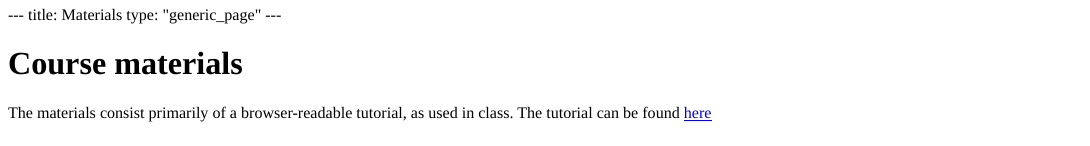
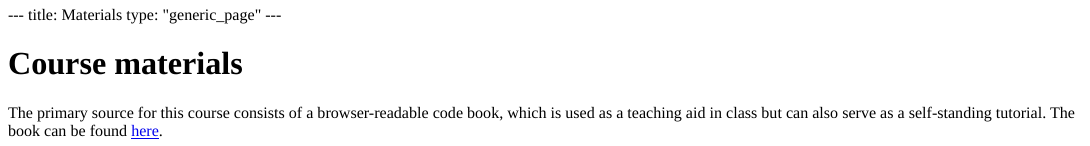
Before and after one commit to vini-macuch-silva/basics-of-data-viz-for-behavioral-scientists, an R Markdown document (content/materials.Rmd): the page in a window 1100 px wide, from its top. The pictures show the output file content/materials.html that the author committed with the source, opened offline.

Commit message:
updated page

```diff
--- a/content/materials.Rmd
+++ b/content/materials.Rmd
@@ -5,4 +5,4 @@ type: "generic_page"
 
 # Course materials
 
-The materials consist primarily of a browser-readable tutorial, as used in class. The tutorial can be found [here](https://github.com/vini-macuch-silva/basics-of-data-viz-for-behavioral-scientists/tree/master/materials/materials/basics-of-data-wrangling-in-r.html)
+The primary source for this course consists of a browser-readable code book, which is used as a teaching aid in class but can also serve as a self-standing tutorial. The book can be found [here](https://github.com/vini-macuch-silva/basics-of-data-viz-for-behavioral-scientists/tree/master/materials/basics-of-data-wrangling-in-r.html).
```
Also changed, not shown: content/materials.html, 3 other files.
